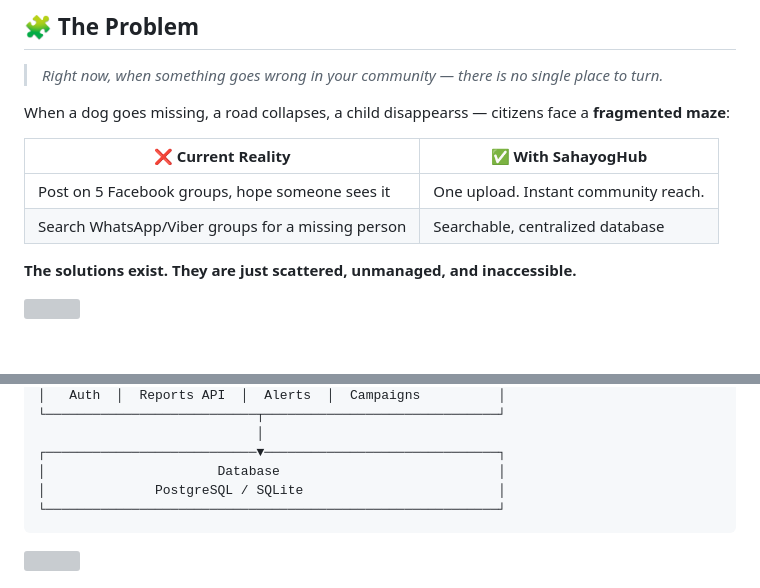
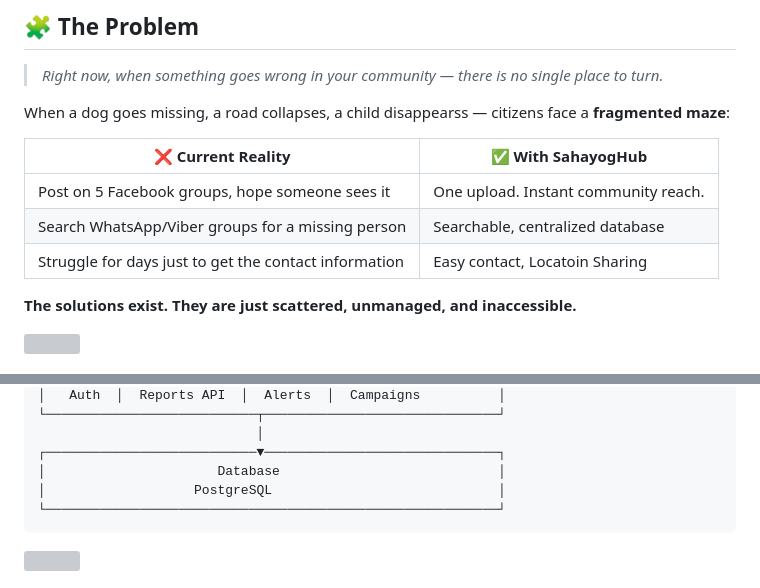
Before and after one commit to immtsuki/SahayogHub, a Markdown page: README.md, 2 parts joined by grey strips. Rendered like a GitHub page; grey boxes are pictures that could not be loaded.

````diff
--- a/README.md
+++ b/README.md
@@ -30,7 +26,8 @@ When a dog goes missing, a road collapses, a child disappearss — citizens face
 | ❌ Current Reality | ✅ With SahayogHub |
 |---|---|
 | Post on 5 Facebook groups, hope someone sees it | One upload. Instant community reach. |
-| Search WhatsApp/Viber groups for a missing person | Searchable, centralized database |
+| Search WhatsApp/Viber groups for a missing person | Searchable, centralized database   |
+| Struggle for days just to get the contact information | Easy contact, Locatoin Sharing |
 
 **The solutions exist. They are just scattered, unmanaged, and inaccessible.**
 
@@ -126,7 +120,7 @@ No more scrolling through ten Facebook pages. Citizens upload **lost or found it
                             │
 ┌───────────────────────────▼──────────────────────────────┐
 │                      Database                            │
-│              PostgreSQL / SQLite                         │
+│                   PostgreSQL                             │
 └──────────────────────────────────────────────────────────┘
 ```
 
````
Also changed, not shown: other parts of README.md (+9 -18 lines).
